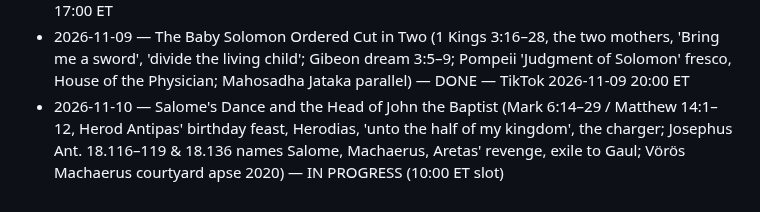
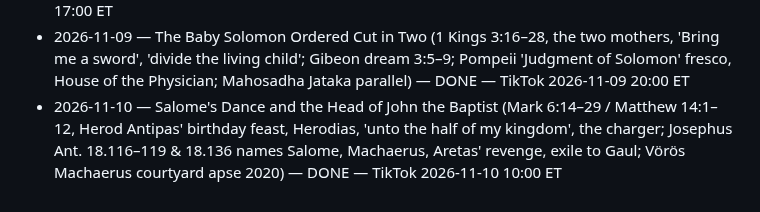
Before and after one commit to ituraev97/lostscriptures-media, a Markdown page: pipeline/STORIES_DONE.md, the part around the change. Drawn GitHub-style.

```diff
--- a/pipeline/STORIES_DONE.md
+++ b/pipeline/STORIES_DONE.md
@@ -54,4 +54,4 @@
 - 2026-11-09 — How Tall Was Goliath Really? (1 Samuel 17, Valley of Elah, five stones, Goliath's own sword; 4QSam-a / LXX / Josephus Ant. 6.171 'four cubits and a span' vs MT 'six cubits and a span'; 2 Samuel 21:19 Elhanan vs 1 Chronicles 20:5 Lahmi; Tell es-Safi/Gath ALWT-WLT ostracon 2005) — DONE — TikTok 2026-11-09 13:00 ET
 - 2026-11-09 — The Princess Who Saved David (Michal: 1 Samuel 18:20–27 & 19:11–17, the window and the teraphim in the bed; 1 Samuel 25:44 given to Palti(el), 2 Samuel 3:13–16 Paltiel weeping to Bahurim; 2 Samuel 6:16–23 she despises David dancing, 'no child unto the day of her death'; 2 Samuel 21:8 'five sons of Michal' vs Merab, Talmud Sanhedrin 19b) — DONE — TikTok 2026-11-09 17:00 ET
 - 2026-11-09 — The Baby Solomon Ordered Cut in Two (1 Kings 3:16–28, the two mothers, 'Bring me a sword', 'divide the living child'; Gibeon dream 3:5–9; Pompeii 'Judgment of Solomon' fresco, House of the Physician; Mahosadha Jataka parallel) — DONE — TikTok 2026-11-09 20:00 ET
-- 2026-11-10 — Salome's Dance and the Head of John the Baptist (Mark 6:14–29 / Matthew 14:1–12, Herod Antipas' birthday feast, Herodias, 'unto the half of my kingdom', the charger; Josephus Ant. 18.116–119 & 18.136 names Salome, Machaerus, Aretas' revenge, exile to Gaul; Vörös Machaerus courtyard apse 2020) — IN PROGRESS (10:00 ET slot)
+- 2026-11-10 — Salome's Dance and the Head of John the Baptist (Mark 6:14–29 / Matthew 14:1–12, Herod Antipas' birthday feast, Herodias, 'unto the half of my kingdom', the charger; Josephus Ant. 18.116–119 & 18.136 names Salome, Machaerus, Aretas' revenge, exile to Gaul; Vörös Machaerus courtyard apse 2020) — DONE — TikTok 2026-11-10 10:00 ET
```
Also changed, not shown: pipeline/research/2026-11-10.md (added, +4 -0 lines).
